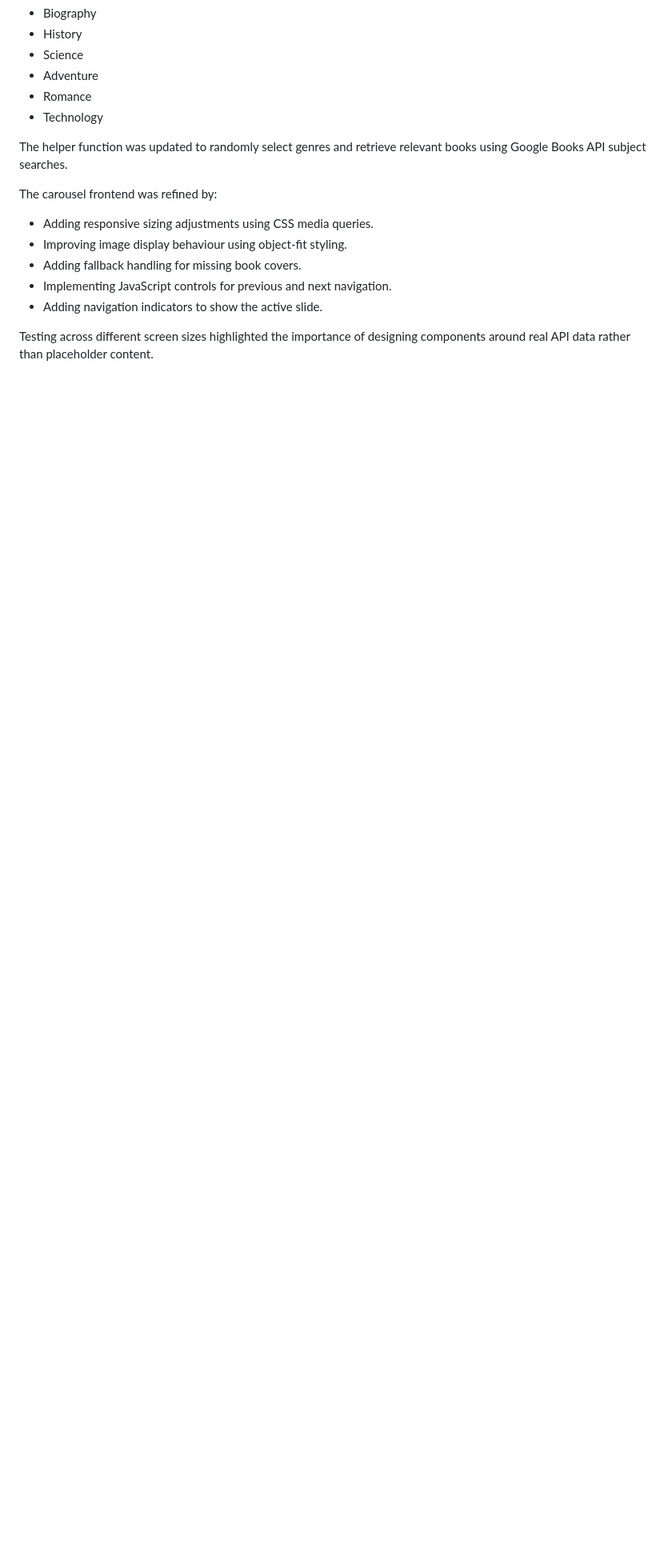
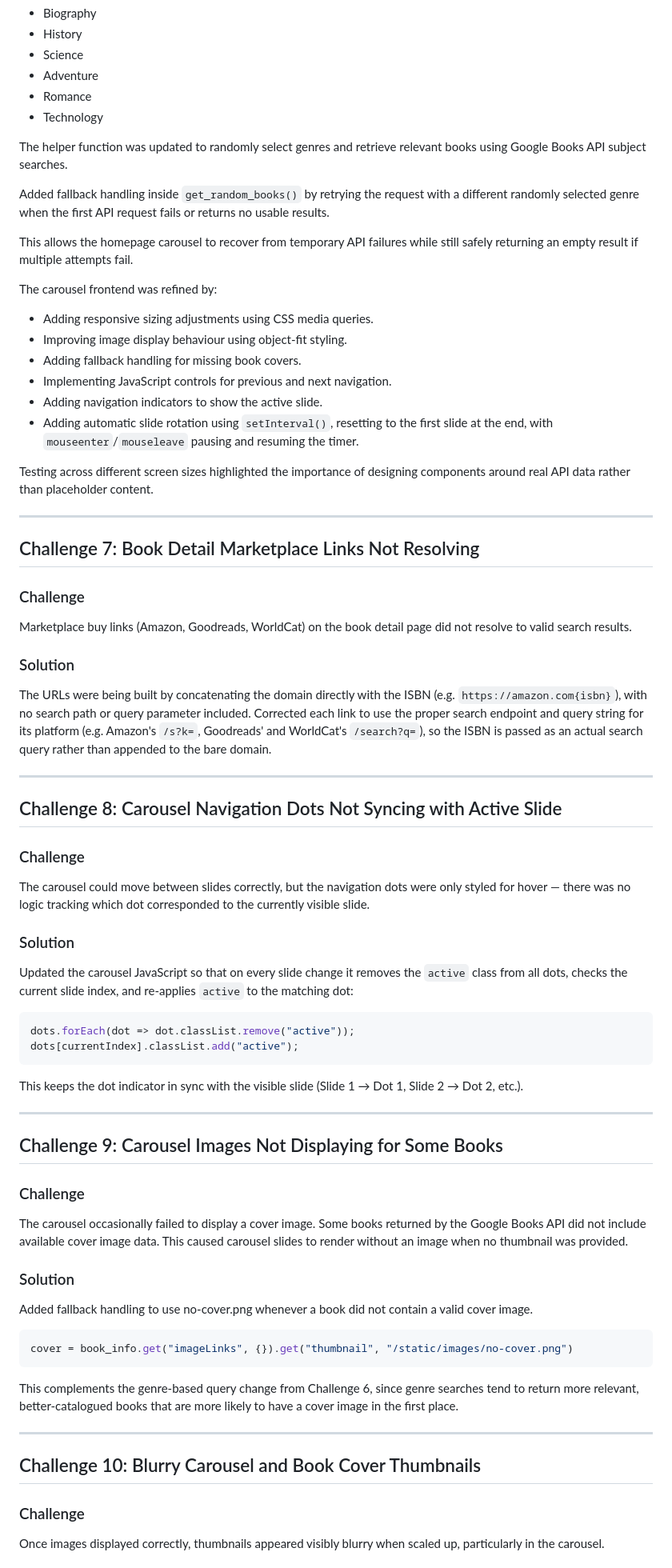
Before and after one commit to ColmN-Dev/BiblioTech, a Markdown page: docs/BiblioTech-Documentation.md, the part around one of its changes. Shown at 80% size. Drawn GitHub-style; blank space fills up the shorter version.

Commit message:
docs: document homepage and api improvements

````diff
--- a/docs/BiblioTech-Documentation.md
+++ b/docs/BiblioTech-Documentation.md
@@ -491,6 +497,10 @@ The random book generation system was improved by replacing random character sea
 
 The helper function was updated to randomly select genres and retrieve relevant books using Google Books API subject searches.
 
+Added fallback handling inside `get_random_books()` by retrying the request with a different randomly selected genre when the first API request fails or returns no usable results.
+
+This allows the homepage carousel to recover from temporary API failures while still safely returning an empty result if multiple attempts fail.
+
 The carousel frontend was refined by:
 
 - Adding responsive sizing adjustments using CSS media queries.
@@ -498,5 +508,64 @@ The carousel frontend was refined by:
 - Adding fallback handling for missing book covers.
 - Implementing JavaScript controls for previous and next navigation.
 - Adding navigation indicators to show the active slide.
+- Adding automatic slide rotation using `setInterval()`, resetting to the first slide at the end, with `mouseenter`/`mouseleave` pausing and resuming the timer.
 
 Testing across different screen sizes highlighted the importance of designing components around real API data rather than placeholder content.
+
+---
+
+## Challenge 7: Book Detail Marketplace Links Not Resolving
+
+### Challenge
+
+Marketplace buy links (Amazon, Goodreads, WorldCat) on the book detail page did not resolve to valid search results.
+
+### Solution
+
+The URLs were being built by concatenating the domain directly with the ISBN (e.g. `https://amazon.com{isbn}`), with no search path or query parameter included. Corrected each link to use the proper search endpoint and query string for its platform (e.g. Amazon's `/s?k=`, Goodreads' and WorldCat's `/search?q=`), so the ISBN is passed as an actual search query rather than appended to the bare domain.
+
+---
+
+## Challenge 8: Carousel Navigation Dots Not Syncing with Active Slide
+
+### Challenge
+
+The carousel could move between slides correctly, but the navigation dots were only styled for hover — there was no logic tracking which dot corresponded to the currently visible slide.
+
+### Solution
+
+Updated the carousel JavaScript so that on every slide change it removes the `active` class from all dots, checks the current slide index, and re-applies `active` to the matching dot:
+
+```javascript
+dots.forEach(dot => dot.classList.remove("active"));
+dots[currentIndex].classList.add("active");
+```
+
+This keeps the dot indicator in sync with the visible slide (Slide 1 → Dot 1, Slide 2 → Dot 2, etc.).
+
+---
+
+## Challenge 9: Carousel Images Not Displaying for Some Books
+
+### Challenge
+
+The carousel occasionally failed to display a cover image. Some books returned by the Google Books API did not include available cover image data. This caused carousel slides to render without an image when no thumbnail was provided.
+
+### Solution
+
+Added fallback handling to use no-cover.png whenever a book did not contain a valid cover image.
+
+```python
+cover = book_info.get("imageLinks", {}).get("thumbnail", "/static/images/no-cover.png")
+```
+
+This complements the genre-based query change from Challenge 6, since genre searches tend to return more relevant, better-catalogued books that are more likely to have a cover image in the first place.
+
+---
+
+## Challenge 10: Blurry Carousel and Book Cover Thumbnails
+
+### Challenge
+
+Once images displayed correctly, thumbnails appeared visibly blurry when scaled up, particularly in the carousel.
+
````
Also changed, not shown: other parts of docs/BiblioTech-Documentation.md (+17 -5 lines).
